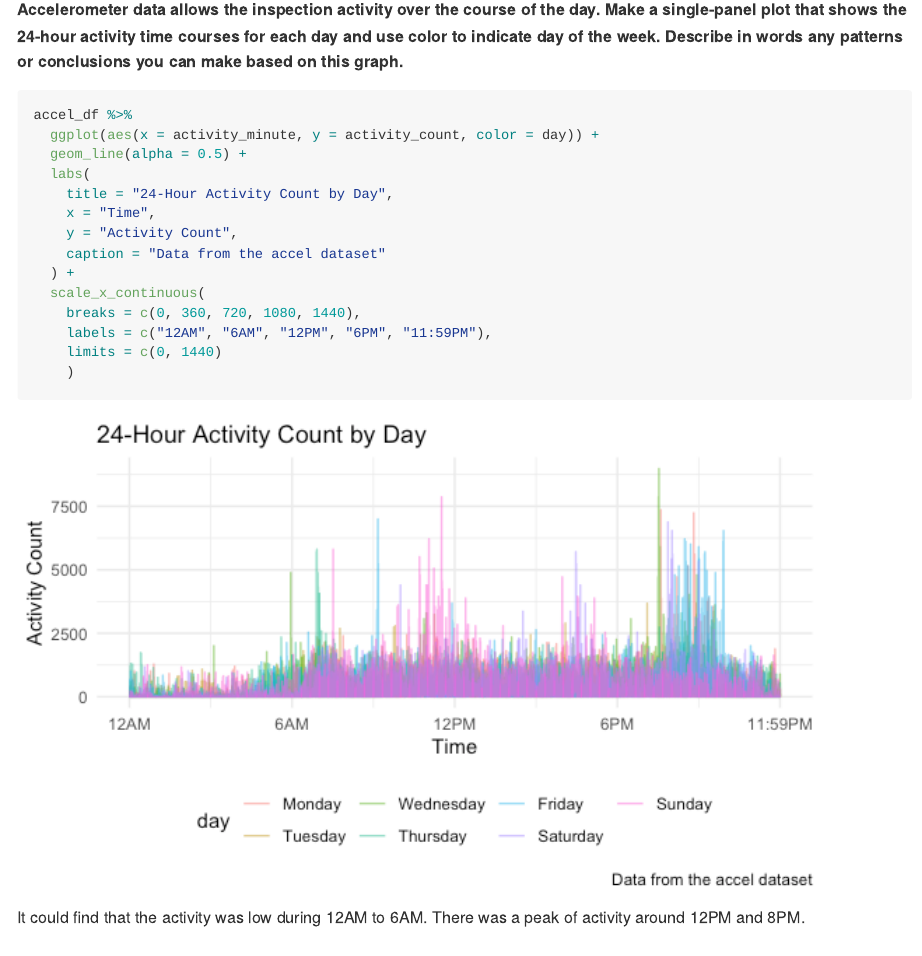
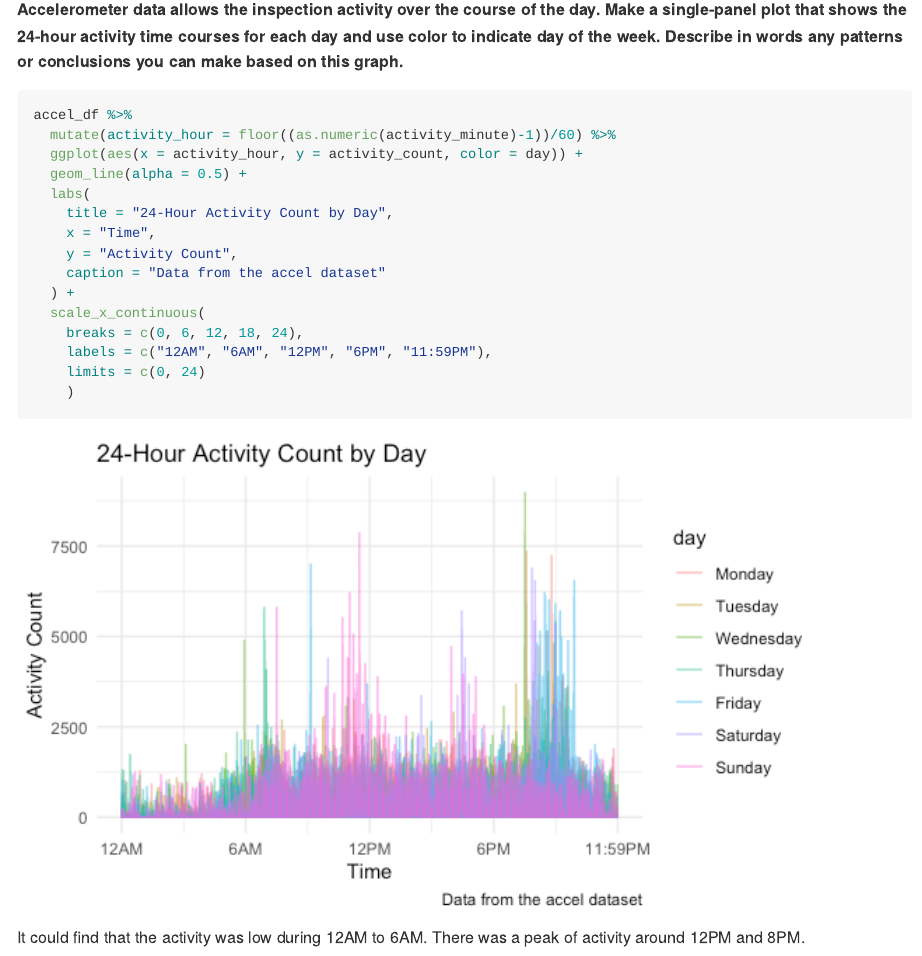
Before and after one commit to Huerhenjiujie/P8105_hw3_hc3212, an R Markdown document (P8105_hw3_hc3212.Rmd): the page in a window 1100 px wide, from 9160 px down. The pictures show the output file P8105_hw3_hc3212.md that the author committed with the source, drawn offline in the style of GitHub; long lines of code are wrapped.

Commit message:
tidied code

````diff
--- a/P8105_hw3_hc3212.Rmd
+++ b/P8105_hw3_hc3212.Rmd
@@ -257,7 +257,8 @@ __Accelerometer data allows the inspection activity over the course of the day.
 
 ```{r accel_plot}
 accel_df %>%
-  ggplot(aes(x = activity_minute, y = activity_count, color = day)) +
+  mutate(activity_hour = floor((as.numeric(activity_minute)-1))/60) %>%
+  ggplot(aes(x = activity_hour, y = activity_count, color = day)) +
   geom_line(alpha = 0.5) +
   labs(
     title = "24-Hour Activity Count by Day",
@@ -266,9 +267,9 @@ accel_df %>%
     caption = "Data from the accel dataset"
   ) +
   scale_x_continuous(
-    breaks = c(0, 360, 720, 1080, 1440),
+    breaks = c(0, 6, 12, 18, 24),
     labels = c("12AM", "6AM", "12PM", "6PM", "11:59PM"),
-    limits = c(0, 1440)
+    limits = c(0, 24)
     )
 ```
 
````
Also changed, not shown: P8105_hw3_hc3212.md, P8105_hw3_hc3212_files/figure-gfm/accel_plot-1.png, P8105_hw3_hc3212_files/figure-gfm/spaghetti-1.png, P8105_hw3_hc3212.Rmd (2 more changed lines).
